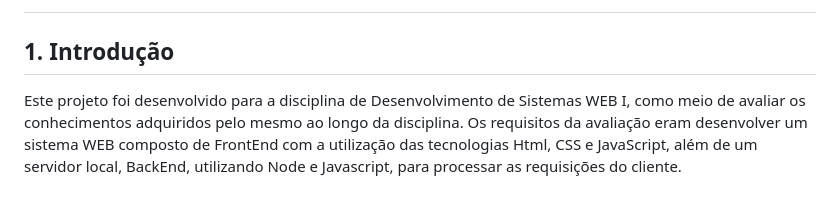
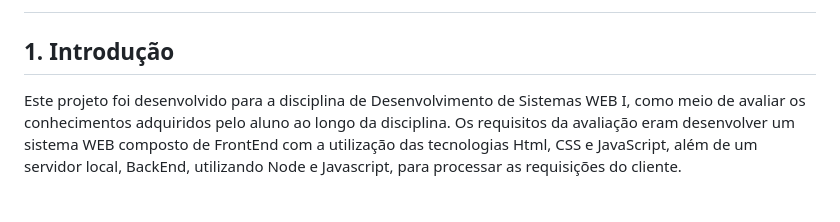
Before and after one commit to andrefernandeslp1/Projeto-WEB1-Enviar, a Markdown page: README.md, the part around the change. GitHub-like rendering.

```diff
--- a/README.md
+++ b/README.md
@@ -6,7 +6,7 @@
 #### Aluno: André Augusto Fernandes
 #
 ## 1. Introdução
-Este projeto foi desenvolvido para a disciplina de Desenvolvimento de Sistemas WEB I, como meio de avaliar os conhecimentos adquiridos pelo mesmo ao longo da disciplina.
+Este projeto foi desenvolvido para a disciplina de Desenvolvimento de Sistemas WEB I, como meio de avaliar os conhecimentos adquiridos pelo aluno ao longo da disciplina.
 Os requisitos da avaliação eram desenvolver um sistema WEB composto de FrontEnd com a utilização das tecnologias Html, CSS e JavaScript, além de um servidor local, BackEnd, utilizando Node e Javascript, para processar as requisições do cliente.
 <br><br>
 
```
